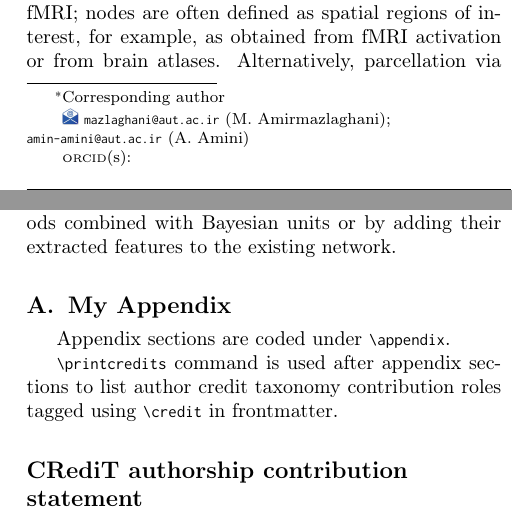
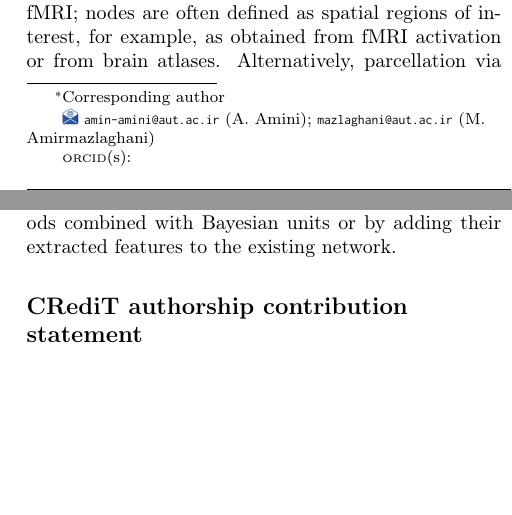
Before and after one commit to amin-amini/BayseanFmriDiseaseDiagnosisLaTeX, a LaTeX paper (article.tex): two parts of the columns of pages 2 and 11 of 12, joined at a grey line, cut so that both start at the same text, the shorter picture padded with empty space. Compiled offline with pdfLaTeX; a LaTeX package or settings file that is missing is left out.

Commit message:
Authors swapped, Apendix removed

```diff
--- a/article.tex
+++ b/article.tex
@@ -1043,12 +1044,13 @@ In this study, we showed that spatial information is powerful enough to diagnose
 \end{figure}
 
 \appendix
-\section{My Appendix}
-Appendix sections are coded under \verb+\appendix+.
 
-\verb+\printcredits+ command is used after appendix sections to list
-author credit taxonomy contribution roles tagged using \verb+\credit+
-in frontmatter.
+%\section{My Appendix}
+%Appendix sections are coded under \verb+\appendix+.
+
+%\verb+\printcredits+ command is used after appendix sections to list
+%author credit taxonomy contribution roles tagged using \verb+\credit+
+%in frontmatter.
 
 \printcredits
 
```
Also changed, not shown: article.pdf, article.tex (9 more changed lines).
